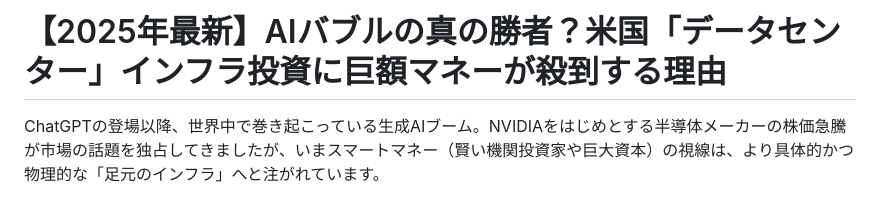
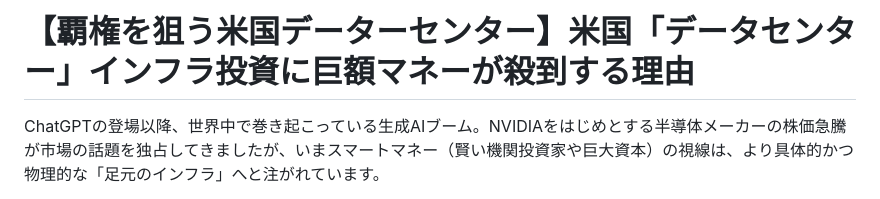
Before and after one commit to mbook03/python-, a Markdown page: post_20260925.md, the part around the change. GitHub-like rendering.

```diff
--- a/post_20260925.md
+++ b/post_20260925.md
@@ -1,4 +1,4 @@
-# 【2025年最新】AIバブルの真の勝者？米国「データセンター」インフラ投資に巨額マネーが殺到する理由
+# 【覇権を狙う米国データーセンター】米国「データセンター」インフラ投資に巨額マネーが殺到する理由
 
 ChatGPTの登場以降、世界中で巻き起こっている生成AIブーム。NVIDIAをはじめとする半導体メーカーの株価急騰が市場の話題を独占してきましたが、いまスマートマネー（賢い機関投資家や巨大資本）の視線は、より具体的かつ物理的な「足元のインフラ」へと注がれています。
 
```
